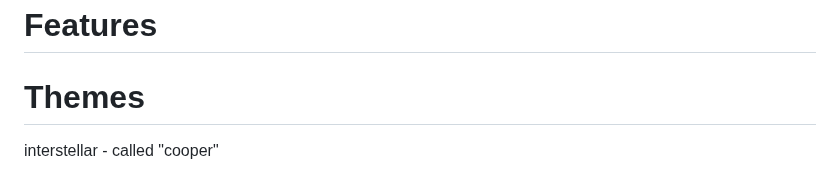
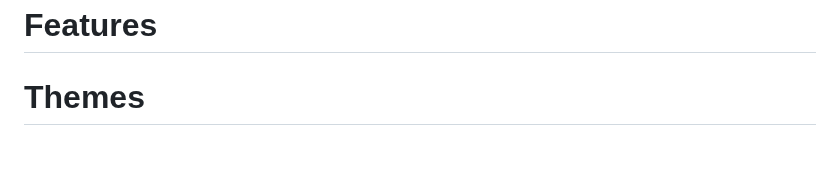
Before and after one commit to doctorallen/deckard, a Markdown page: docs/todo.md, the part around the change. Rendered like a GitHub page; blank space fills up the shorter version.

```diff
--- a/docs/todo.md
+++ b/docs/todo.md
@@ -8,4 +8,3 @@
 # Features
 
 # Themes
-interstellar - called "cooper"
```
Also changed, not shown: CHANGELOG.md (+5 -0 lines), README.md (+2 -0 lines), docs/images/dashboard-cooper.png (added), 4 other files.
